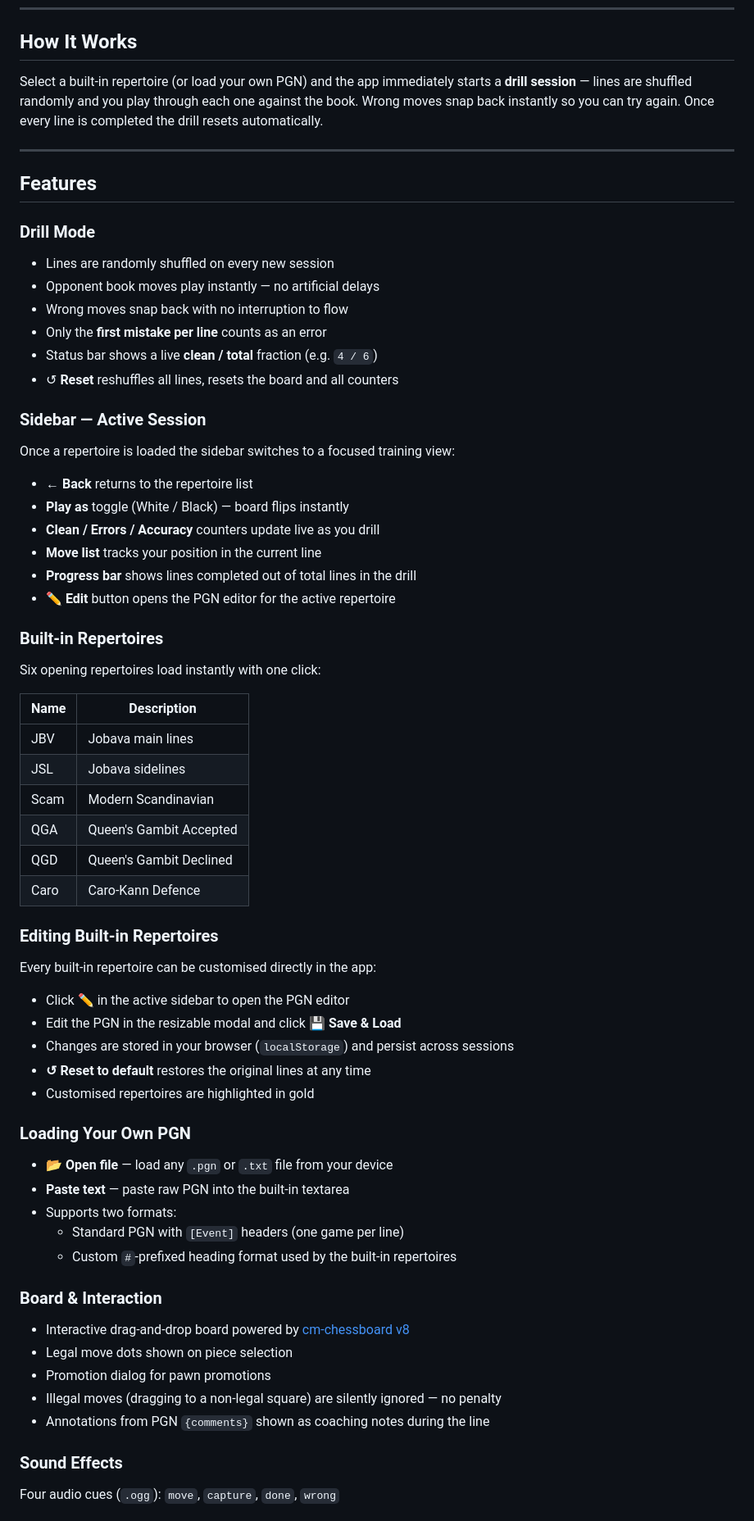
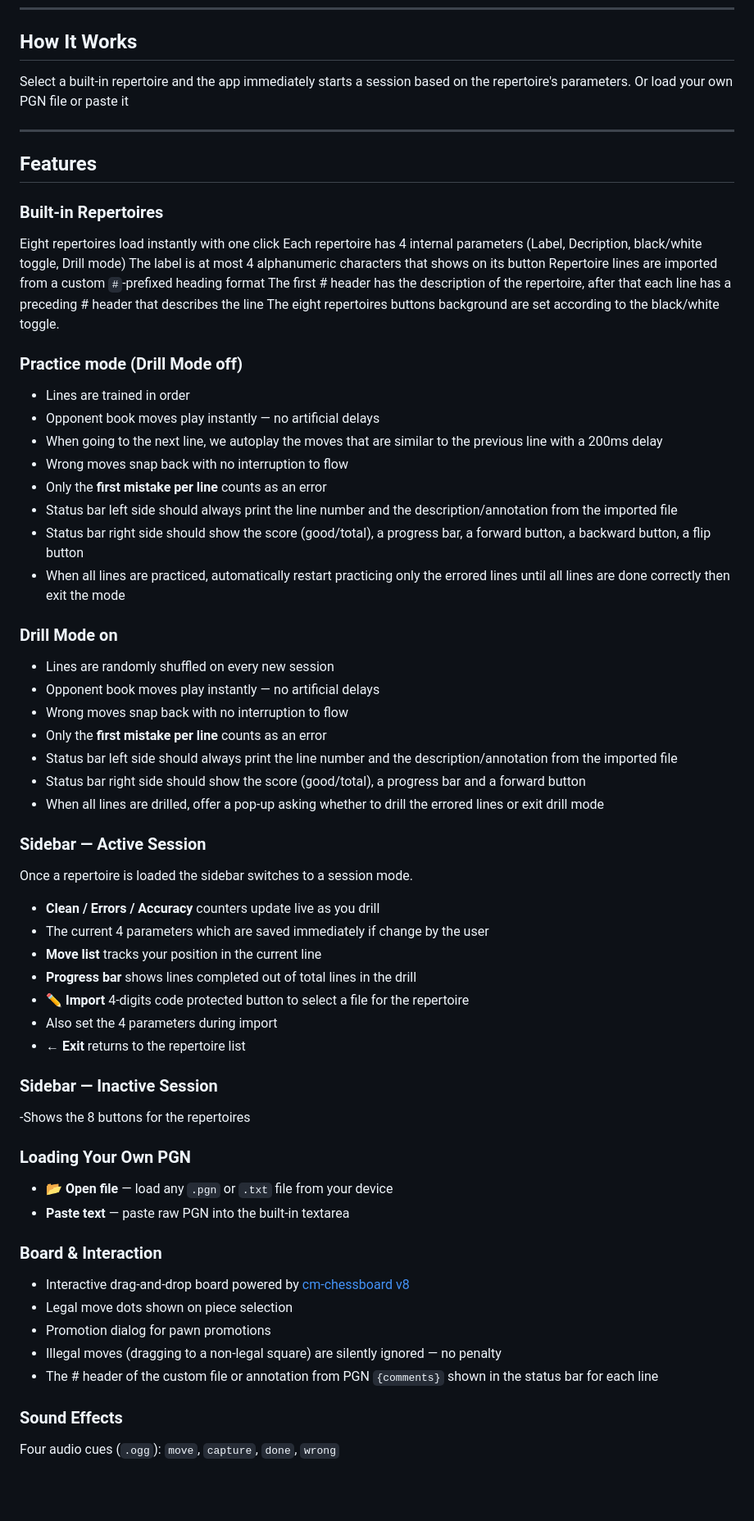
Before and after one commit to ysahgit/chess-trainer, a Markdown page: README.md, the part around one of its changes. Shown at 82% size. Drawn GitHub-style; blank space fills up the shorter version.

Commit message:
Revise README for new-flow
Updated the README to clarify session modes, features, and usage instructions.

```diff
--- a/README.md
+++ b/README.md
@@ -6,62 +6,63 @@ A lightweight, single-file Progressive Web App for drilling chess opening repert
 
 ## How It Works
 
-Select a built-in repertoire (or load your own PGN) and the app immediately starts a **drill session** — lines are shuffled randomly and you play through each one against the book. Wrong moves snap back instantly so you can try again. Once every line is completed the drill resets automatically.
+Select a built-in repertoire and the app immediately starts a session based on the repertoire's parameters.
+Or load your own PGN file or paste it
 
 ---
 
 ## Features
 
-### Drill Mode
+### Built-in Repertoires
+Eight repertoires load instantly with one click
+Each repertoire has 4 internal parameters (Label, Decription, black/white toggle, Drill mode)
+The label is at most 4 alphanumeric characters that shows on its button
+Repertoire lines are imported from a custom `#`-prefixed heading format
+The first # header has the description of the repertoire, after that each line has a preceding # header that describes the line
+The eight repertoires buttons background are set according to the black/white toggle.
+
+### Practice mode (Drill Mode off)
+- Lines are trained in order
+- Opponent book moves play instantly — no artificial delays
+- When going to the next line, we autoplay the moves that are similar to the previous line with a 200ms delay
+- Wrong moves snap back with no interruption to flow
+- Only the **first mistake per line** counts as an error
+- Status bar left side should always print the line number and the description/annotation from the imported file
+- Status bar right side should show the score (good/total), a progress bar, a forward button, a backward button, a flip button
+- When all lines are practiced, automatically restart practicing only the errored lines until all lines are done correctly then exit the mode
+
+### Drill Mode on
 - Lines are randomly shuffled on every new session
 - Opponent book moves play instantly — no artificial delays
 - Wrong moves snap back with no interruption to flow
 - Only the **first mistake per line** counts as an error
-- Status bar shows a live **clean / total** fraction (e.g. `4 / 6`)
-- ↺ **Reset** reshuffles all lines, resets the board and all counters
+- Status bar left side should always print the line number and the description/annotation from the imported file
+- Status bar right side should show the score (good/total), a progress bar and a forward button
+- When all lines are drilled, offer a pop-up asking whether to drill the errored lines or exit drill mode
 
 ### Sidebar — Active Session
-Once a repertoire is loaded the sidebar switches to a focused training view:
-- **← Back** returns to the repertoire list
-- **Play as** toggle (White / Black) — board flips instantly
+Once a repertoire is loaded the sidebar switches to a session mode.
 - **Clean / Errors / Accuracy** counters update live as you drill
+- The current 4 parameters which are saved immediately if change by the user
 - **Move list** tracks your position in the current line
 - **Progress bar** shows lines completed out of total lines in the drill
-- **✏️ Edit** button opens the PGN editor for the active repertoire
+- **✏️ Import** 4-digits code protected button to select a file for the repertoire
+- Also set the 4 parameters during import
+- **← Exit** returns to the repertoire list
 
-### Built-in Repertoires
-Six opening repertoires load instantly with one click:
-
-| Name | Description |
-|------|-------------|
-| JBV | Jobava main lines |
-| JSL | Jobava sidelines |
-| Scam | Modern Scandinavian |
-| QGA | Queen's Gambit Accepted |
-| QGD | Queen's Gambit Declined |
-| Caro | Caro-Kann Defence |
-
-### Editing Built-in Repertoires
-Every built-in repertoire can be customised directly in the app:
-- Click **✏️** in the active sidebar to open the PGN editor
-- Edit the PGN in the resizable modal and click **💾 Save & Load**
-- Changes are stored in your browser (`localStorage`) and persist across sessions
-- **↺ Reset to default** restores the original lines at any time
-- Customised repertoires are highlighted in gold
+### Sidebar — Inactive Session
+-Shows the 8 buttons for the repertoires
 
 ### Loading Your Own PGN
 - **📂 Open file** — load any `.pgn` or `.txt` file from your device
 - **Paste text** — paste raw PGN into the built-in textarea
-- Supports two formats:
-  - Standard PGN with `[Event]` headers (one game per line)
-  - Custom `#`-prefixed heading format used by the built-in repertoires
 
 ### Board & Interaction
 - Interactive drag-and-drop board powered by [cm-chessboard v8](https://github.com/shaack/cm-chessboard)
 - Legal move dots shown on piece selection
 - Promotion dialog for pawn promotions
 - Illegal moves (dragging to a non-legal square) are silently ignored — no penalty
-- Annotations from PGN `{comments}` shown as coaching notes during the line
+- The # header of the custom file  or annotation from PGN `{comments}` shown in the status bar for each line
 
 ### Sound Effects
 Four audio cues (`.ogg`): `move`, `capture`, `done`, `wrong`
```
Also changed, not shown: other parts of README.md (+0 -80 lines).
